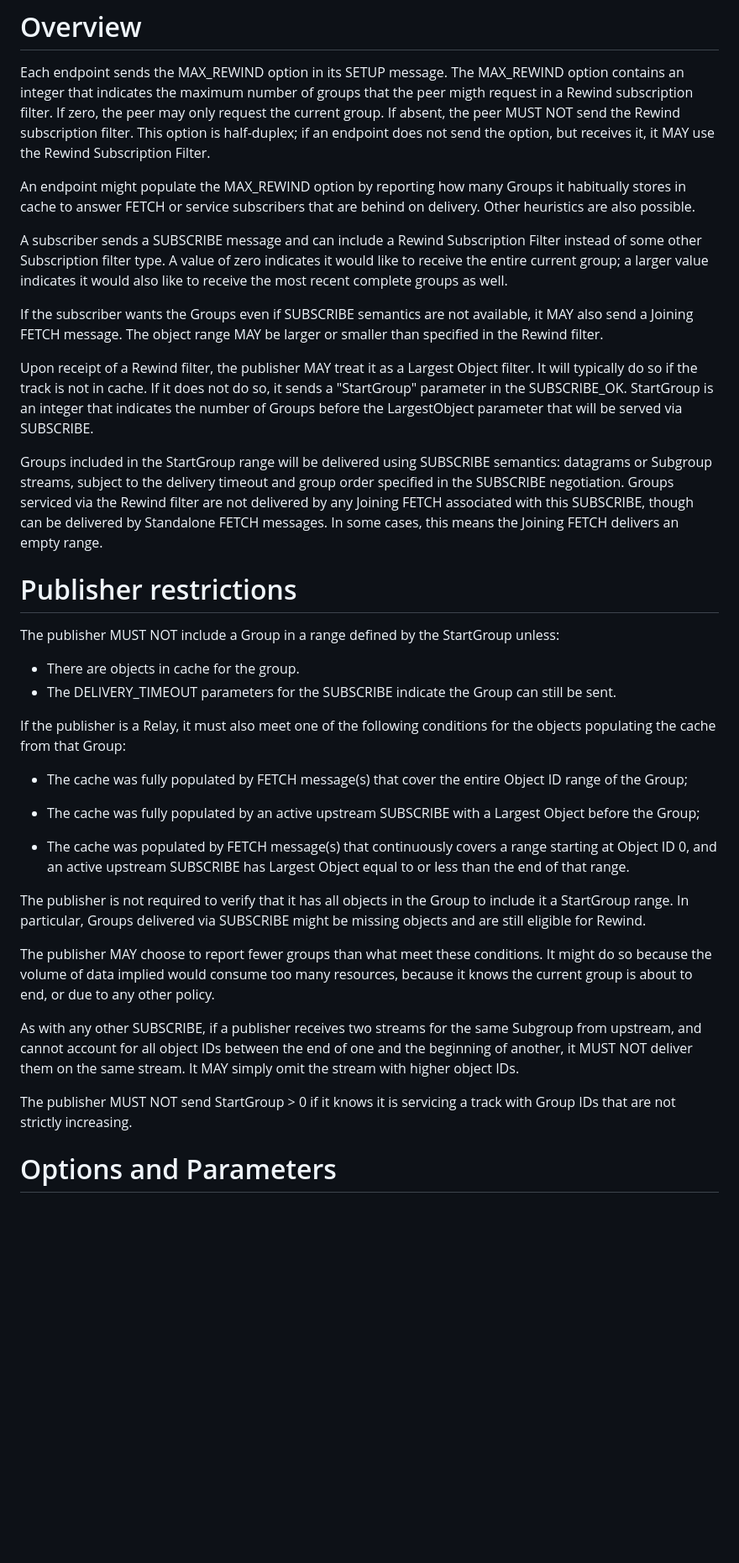
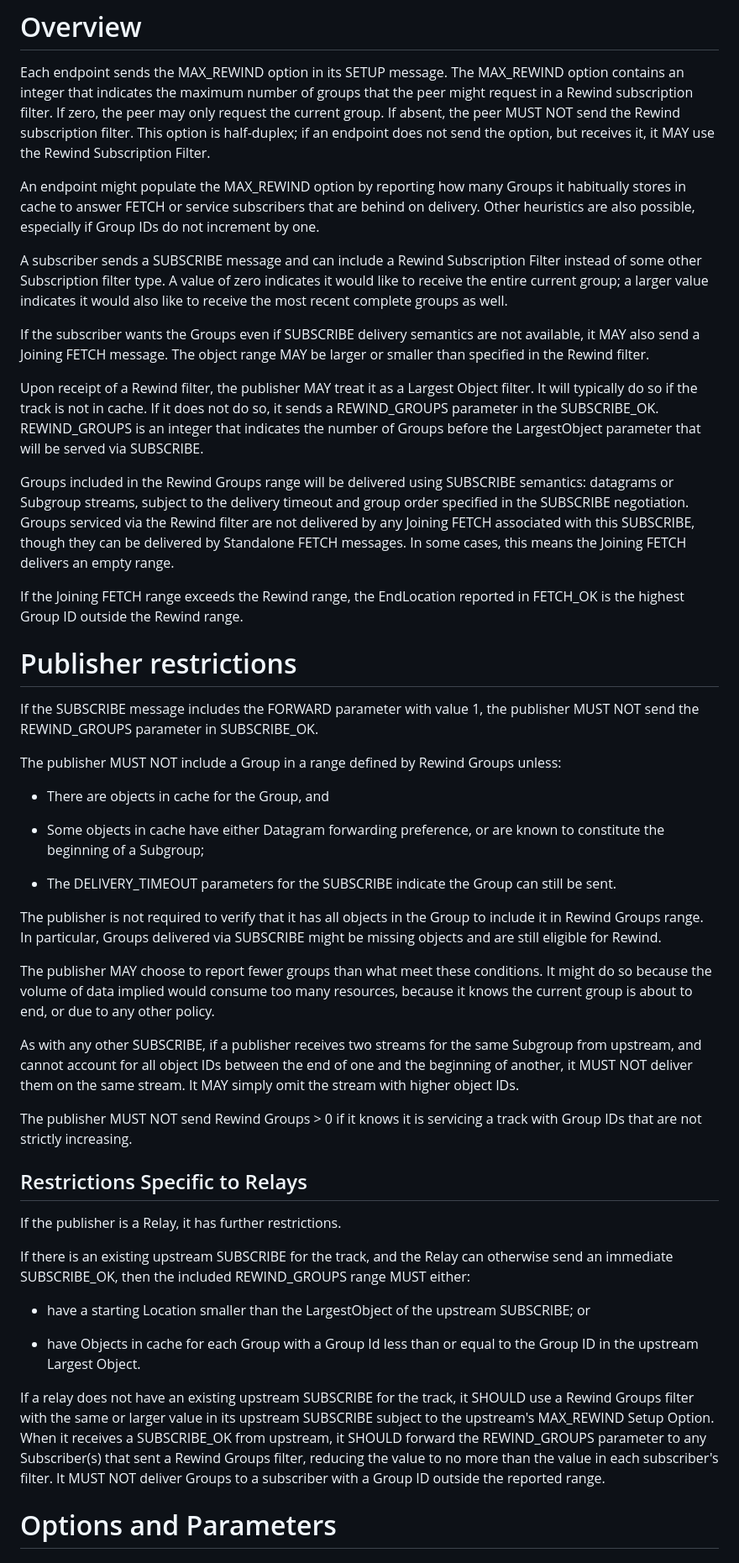
Before and after one commit to martinduke/draft-duke-moq-subscribe-rewind, a Markdown page: draft-duke-moq-subscribe-rewind.md, the part around one of its changes. Shown at 84% size. GitHub-like rendering; blank space fills up the shorter version.

Commit message:
Ian comments

```diff
--- a/draft-duke-moq-subscribe-rewind.md
+++ b/draft-duke-moq-subscribe-rewind.md
@@ -90,61 +91,59 @@ request if it is able to do so from cache.
 
 Each endpoint sends the MAX_REWIND option in its SETUP message. The MAX_REWIND
 option contains an integer that indicates the maximum number of groups that
-the peer migth request in a Rewind subscription filter. If zero, the peer may
+the peer might request in a Rewind subscription filter. If zero, the peer may
 only request the current group. If absent, the peer MUST NOT send the Rewind
 subscription filter. This option is half-duplex; if an endpoint does not send
 the option, but receives it, it MAY use the Rewind Subscription Filter.
 
 An endpoint might populate the MAX_REWIND option by reporting how many Groups
 it habitually stores in cache to answer FETCH or service subscribers that are
-behind on delivery. Other heuristics are also possible.
+behind on delivery. Other heuristics are also possible, especially if Group IDs
+do not increment by one.
 
 A subscriber sends a SUBSCRIBE message and can include a Rewind Subscription
 Filter instead of some other Subscription filter type. A value of zero
 indicates it would like to receive the entire current group; a larger value
 indicates it would also like to receive the most recent complete groups as well.
 
-If the subscriber wants the Groups even if SUBSCRIBE semantics are not
+If the subscriber wants the Groups even if SUBSCRIBE delivery semantics are not
 available, it MAY also send a Joining FETCH message. The object range MAY be
 larger or smaller than specified in the Rewind filter.
 
 Upon receipt of a Rewind filter, the publisher MAY treat it as a Largest Object
 filter. It will typically do so if the track is not in cache. If it does not
-do so, it sends a "StartGroup" parameter in the SUBSCRIBE_OK. StartGroup
+do so, it sends a REWIND_GROUPS parameter in the SUBSCRIBE_OK. REWIND_GROUPS
 is an integer that indicates the number of Groups before the LargestObject
 parameter that will be served via SUBSCRIBE.
 
-Groups included in the StartGroup range will be delivered using SUBSCRIBE
+Groups included in the Rewind Groups range will be delivered using SUBSCRIBE
 semantics: datagrams or Subgroup streams, subject to the delivery timeout
 and group order specified in the SUBSCRIBE negotiation. Groups serviced via
 the Rewind filter are not delivered by any Joining FETCH associated with this
-SUBSCRIBE, though can be delivered by Standalone FETCH messages. In some cases,
-this means the Joining FETCH delivers an empty range.
+SUBSCRIBE, though they can be delivered by Standalone FETCH messages. In some
+cases, this means the Joining FETCH delivers an empty range.
+
+If the Joining FETCH range exceeds the Rewind range, the EndLocation reported
+in FETCH_OK is the highest Group ID outside the Rewind range.
 
 # Publisher restrictions
 
-The publisher MUST NOT include a Group in a range defined by the StartGroup
+If the SUBSCRIBE message includes the FORWARD parameter with value 1, the
+publisher MUST NOT send the REWIND_GROUPS parameter in SUBSCRIBE_OK.
+
+The publisher MUST NOT include a Group in a range defined by Rewind Groups
 unless:
 
-* There are objects in cache for the group.
+* There are objects in cache for the Group, and
+
+* Some objects in cache have either Datagram forwarding preference, or are
+known to constitute the beginning of a Subgroup;
+
 * The DELIVERY_TIMEOUT parameters for the SUBSCRIBE indicate the Group can
 still be sent.
 
-If the publisher is a Relay, it must also meet one of the following conditions
-for the objects populating the cache from that Group:
-
-* The cache was fully populated by FETCH message(s) that cover the entire
-Object ID range of the Group;
-
-* The cache was fully populated by an active upstream SUBSCRIBE with a Largest
-Object before the Group;
-
-* The cache was populated by FETCH message(s) that continuously covers a range
-starting at Object ID 0, and an active upstream SUBSCRIBE has Largest Object
-equal to or less than the end of that range.
-
 The publisher is not required to verify that it has all objects in the Group to
-include it a StartGroup range. In particular, Groups delivered via SUBSCRIBE
+include it in Rewind Groups range. In particular, Groups delivered via SUBSCRIBE
 might be missing objects and are still eligible for Rewind.
 
 The publisher MAY choose to report fewer groups than what meet these conditions.
@@ -157,8 +156,30 @@ Subgroup from upstream, and cannot account for all object IDs between the end
 of one and the beginning of another, it MUST NOT deliver them on the same
 stream. It MAY simply omit the stream with higher object IDs.
 
-The publisher MUST NOT send StartGroup > 0 if it knows it is servicing a track
+The publisher MUST NOT send Rewind Groups > 0 if it knows it is servicing a track
 with Group IDs that are not strictly increasing.
+
+## Restrictions Specific to Relays
+
+If the publisher is a Relay, it has further restrictions.
+
+If there is an existing upstream SUBSCRIBE for the track, and the Relay can
+otherwise send an immediate SUBSCRIBE_OK, then the included REWIND_GROUPS range
+MUST either:
+
+* have a starting Location smaller than the LargestObject of the upstream
+SUBSCRIBE; or
+
+* have Objects in cache for each Group with a Group Id less than or equal to
+the Group ID in the upstream Largest Object.
+
+If a relay does not have an existing upstream SUBSCRIBE for the track,
+it SHOULD use a Rewind Groups filter with the same or larger value in its upstream
+SUBSCRIBE subject to the upstream's MAX_REWIND Setup Option. When it receives
+a SUBSCRIBE_OK from upstream, it SHOULD forward the REWIND_GROUPS parameter to
+any Subscriber(s) that sent a Rewind Groups filter, reducing the value to no
+more than the value in each subscriber's filter. It MUST NOT deliver Groups
+to a subscriber with a Group ID outside the reported range.
 
 # Options and Parameters
 
```
Also changed, not shown: other parts of draft-duke-moq-subscribe-rewind.md (+10 -11 lines).
